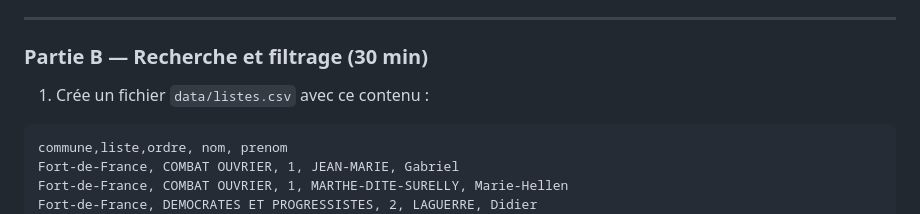
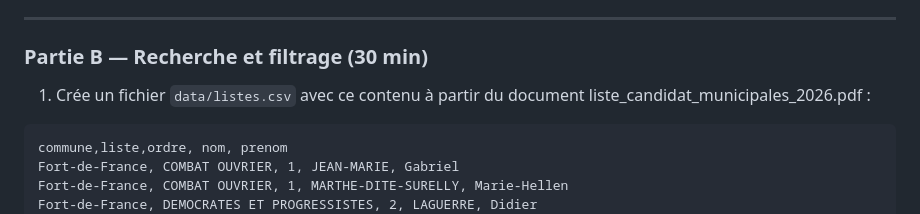
Before and after one commit to roor-killa/approfondissement-info-2026, a Markdown page: doc/L1_Approfondissement_Terminal_Git_Algo_API.md, the part around the change. Drawn GitHub-style.

Commit message:
Modification fichier L1_Appro

````diff
--- a/doc/L1_Approfondissement_Terminal_Git_Algo_API.md
+++ b/doc/L1_Approfondissement_Terminal_Git_Algo_API.md
@@ -183,7 +183,7 @@ listes-electorales-martinique/
 
 ### Partie B — Recherche et filtrage (30 min)
 
-1. Crée un fichier `data/listes.csv` avec ce contenu :
+1. Crée un fichier `data/listes.csv` avec ce contenu à partir du document liste_candidat_municipales_2026.pdf :
 ```
 commune,liste,ordre, nom, prenom
 Fort-de-France, COMBAT OUVRIER, 1, JEAN-MARIE, Gabriel
````
